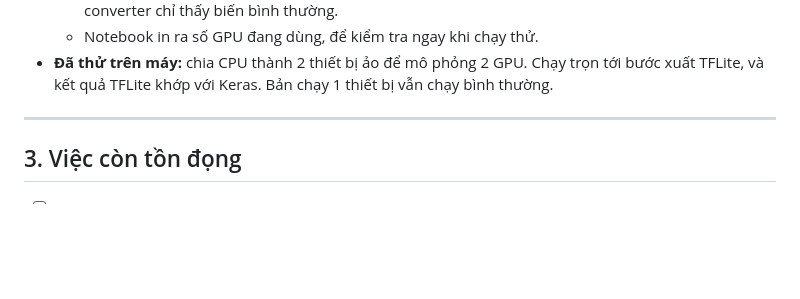
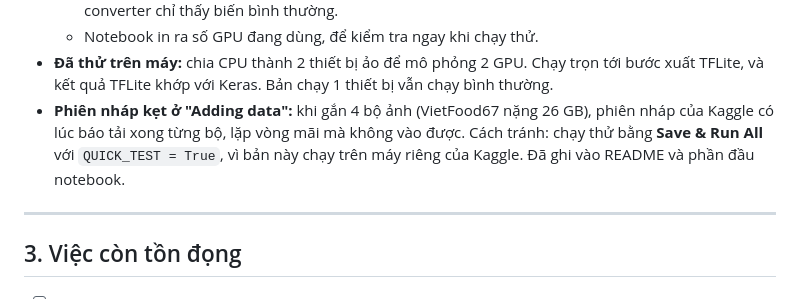
Before and after one commit to JimeaVV/nlcn, a Markdown page: docs/QUA_TRINH_THUC_HIEN.md, the part around the change. Drawn GitHub-style; blank space fills up the shorter version.

Commit message:
Log the stuck draft session workaround

```diff
--- a/docs/QUA_TRINH_THUC_HIEN.md
+++ b/docs/QUA_TRINH_THUC_HIEN.md
@@ -885,6 +885,11 @@ Cả 4 thí nghiệm dùng cùng tập dữ liệu, cùng cách chia và cùng t
 - **Đã thử trên máy:** chia CPU thành 2 thiết bị ảo để mô phỏng 2 GPU.
   Chạy trọn tới bước xuất TFLite, và kết quả TFLite khớp với Keras. Bản
   chạy 1 thiết bị vẫn chạy bình thường.
+- **Phiên nháp kẹt ở "Adding data":** khi gắn 4 bộ ảnh (VietFood67 nặng
+  26 GB), phiên nháp của Kaggle có lúc báo tải xong từng bộ, lặp vòng mãi
+  mà không vào được. Cách tránh: chạy thử bằng **Save & Run All** với
+  `QUICK_TEST = True`, vì bản này chạy trên máy riêng của Kaggle. Đã ghi
+  vào README và phần đầu notebook.
 
 ---
 
```
